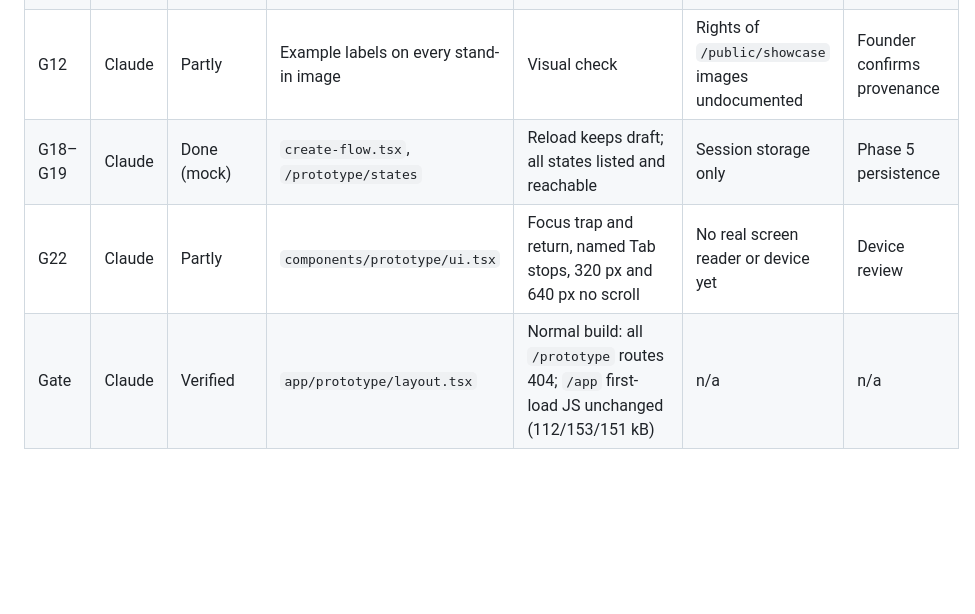
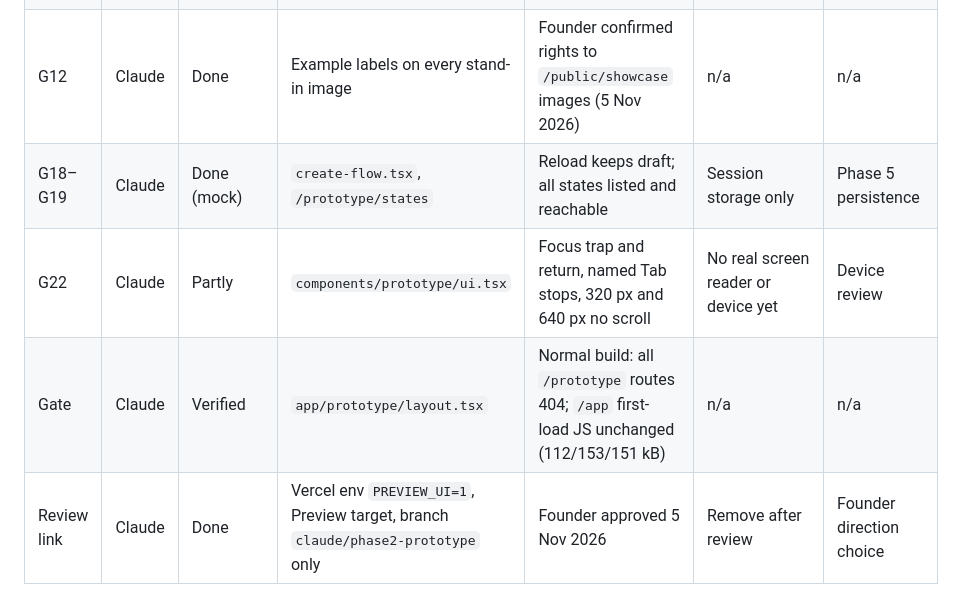
Before and after one commit to tapopcore/pocketshoot, a Markdown page: docs/handover/evidence-log.md, the part around the change. Drawn GitHub-style; blank space fills up the shorter version.

```diff
--- a/docs/handover/evidence-log.md
+++ b/docs/handover/evidence-log.md
@@ -37,7 +37,8 @@ A checkbox in `01-TASK-CHECKLIST.md` changes only when a row here records the ev
 | G01 | Claude | Done (awaiting your pick) | `styles/prototype.css` `data-direction` | Studio and Editorial screenshots in `phase-2-screens/` | Studio recommended | Founder review |
 | G02 | Claude | Done (mock) | `app/prototype/**`, `lib/prototype/demo.ts` | `phase-2-checks/e2e.js`: 33 of 33 pass | Fixtures only | Phases 3–5 wire real data |
 | G03–G11, G13–G17, G20–G21, G23 | Claude | Done (mock) | `app/prototype/**`, `components/prototype/**` | e2e, 5-width screenshots, timing.js (tap 17–45 ms, tab nav 48–200 ms at 4× CPU, CLS 0.006) | Example images reuse one product | Phase 3 |
-| G12 | Claude | Partly | Example labels on every stand-in image | Visual check | Rights of `/public/showcase` images undocumented | Founder confirms provenance |
+| G12 | Claude | Done | Example labels on every stand-in image | Founder confirmed rights to `/public/showcase` images (5 Nov 2026) | n/a | n/a |
 | G18–G19 | Claude | Done (mock) | `create-flow.tsx`, `/prototype/states` | Reload keeps draft; all states listed and reachable | Session storage only | Phase 5 persistence |
 | G22 | Claude | Partly | `components/prototype/ui.tsx` | Focus trap and return, named Tab stops, 320 px and 640 px no scroll | No real screen reader or device yet | Device review |
 | Gate | Claude | Verified | `app/prototype/layout.tsx` | Normal build: all `/prototype` routes 404; `/app` first-load JS unchanged (112/153/151 kB) | n/a | n/a |
+| Review link | Claude | Done | Vercel env `PREVIEW_UI=1`, Preview target, branch `claude/phase2-prototype` only | Founder approved 5 Nov 2026 | Remove after review | Founder direction choice |
```
Also changed, not shown: docs/handover/phase-2-prototype.md (+2 -2 lines).
